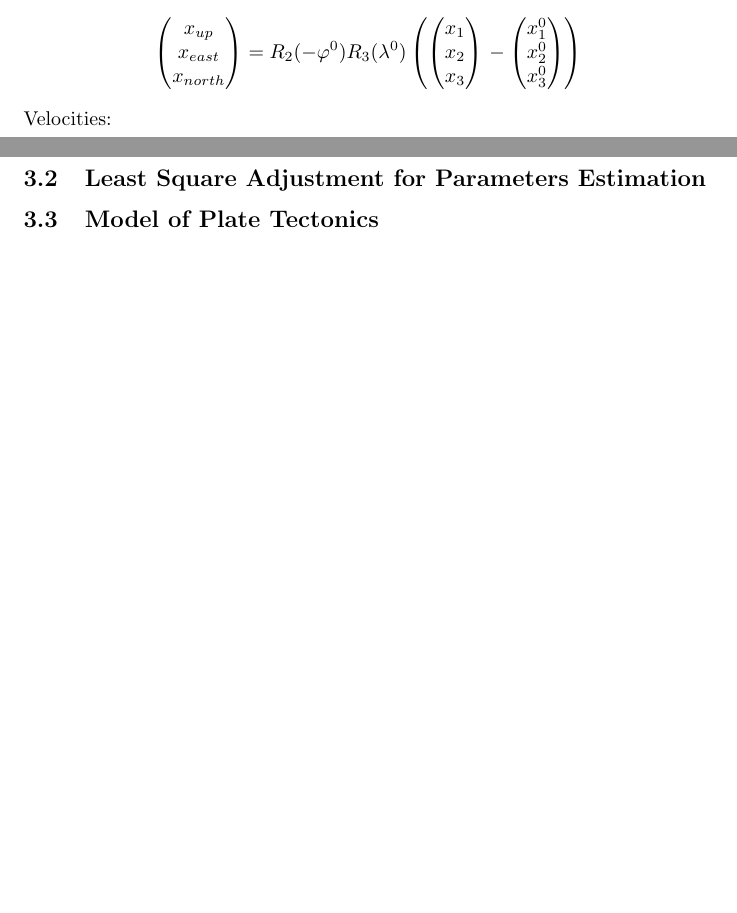
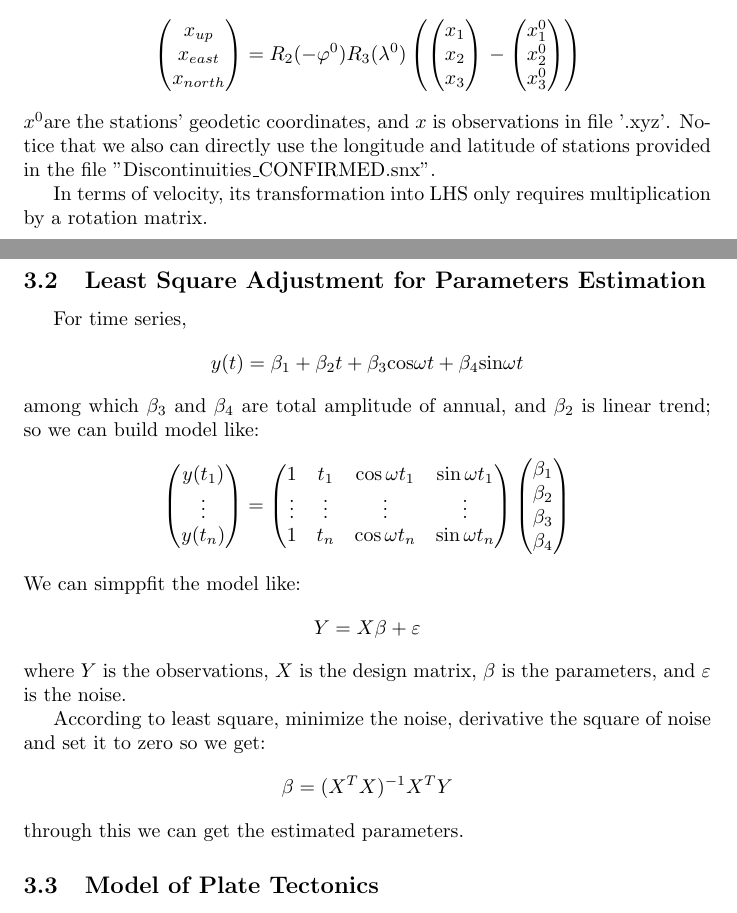
Before and after one commit to FullToker/SatelliteGeodesy_LAB-23winter, a LaTeX document (report/lab1.tex): two parts of pages 3 and 4 of 4, joined at a grey line, cut so that both start at the same text, the shorter picture padded with empty space. Compiled offline with pdfLaTeX.

Commit message:
report for lab1

```diff
--- a/report/lab1.tex
+++ b/report/lab1.tex
@@ -85,10 +85,23 @@ $$R_2(\delta)=\begin{pmatrix}\cos\delta&0&-\sin\delta\\0&1&0\\\sin\delta&0&\cos\
 
 Transformation of coordinates:
 $$\left.\begin{pmatrix}x_{up}\\x_{east}\\x_{north}\end{pmatrix}=R_2(-\varphi^0)R_3(\lambda^0)\left(\begin{pmatrix}x_1\\x_2\\x_3\end{pmatrix}\right.-\begin{pmatrix}x_1^0\\x_2^0\\x_3^0\end{pmatrix}\right)$$
-Velocities:
+$x^0$are the stations' geodetic coordinates, and $x$ is observations in file '.xyz'.
+Notice that we also can directly use the longitude and latitude of stations provided in the file "Discontinuities\_CONFIRMED.snx".
+
+In terms of velocity, its transformation into LHS only requires multiplication by a rotation matrix.
 \subsection{Least Square Adjustment for Parameters Estimation}
+For time series, $$ y(t)=\beta_{1}+\beta_{2}t+\beta_{3}\mathrm{cos}\omega t+\beta_{4}\mathrm{sin}\omega t $$
+among which $\beta_3$ and $\beta_4$ are total amplitude of annual, and $\beta_2$ is linear trend; so we can build model like:
+$$\begin{pmatrix}y(t_1)\\\vdots\\y(t_n)\end{pmatrix}=\begin{pmatrix}1&t_1&\cos\omega t_1&\sin\omega t_1\\\vdots&\vdots&\vdots&\vdots\\1&t_n&\cos\omega t_n&\sin\omega t_n\end{pmatrix}\begin{pmatrix}\beta_1\\\beta_2\\\beta_3\\\beta_4\end{pmatrix}$$
+We can simppfit the model like: $$Y=X\beta+\varepsilon$$
+where $Y$ is the observations, $X$ is the design matrix, $\beta$ is the parameters, and $\varepsilon$ is the noise.
+
+According to least square, minimize the noise,
+derivative the square of noise and set it to zero so we get:
+$$\beta=(X^TX)^{-1}X^TY$$ through this we can get the estimated parameters.
 
 \subsection{Model of Plate Tectonics}
+
 
 \subsection{Program Description}
 
```
Also changed, not shown: report/lab1.pdf, report/lab1.tex (2 more changed lines), 4 other files.
